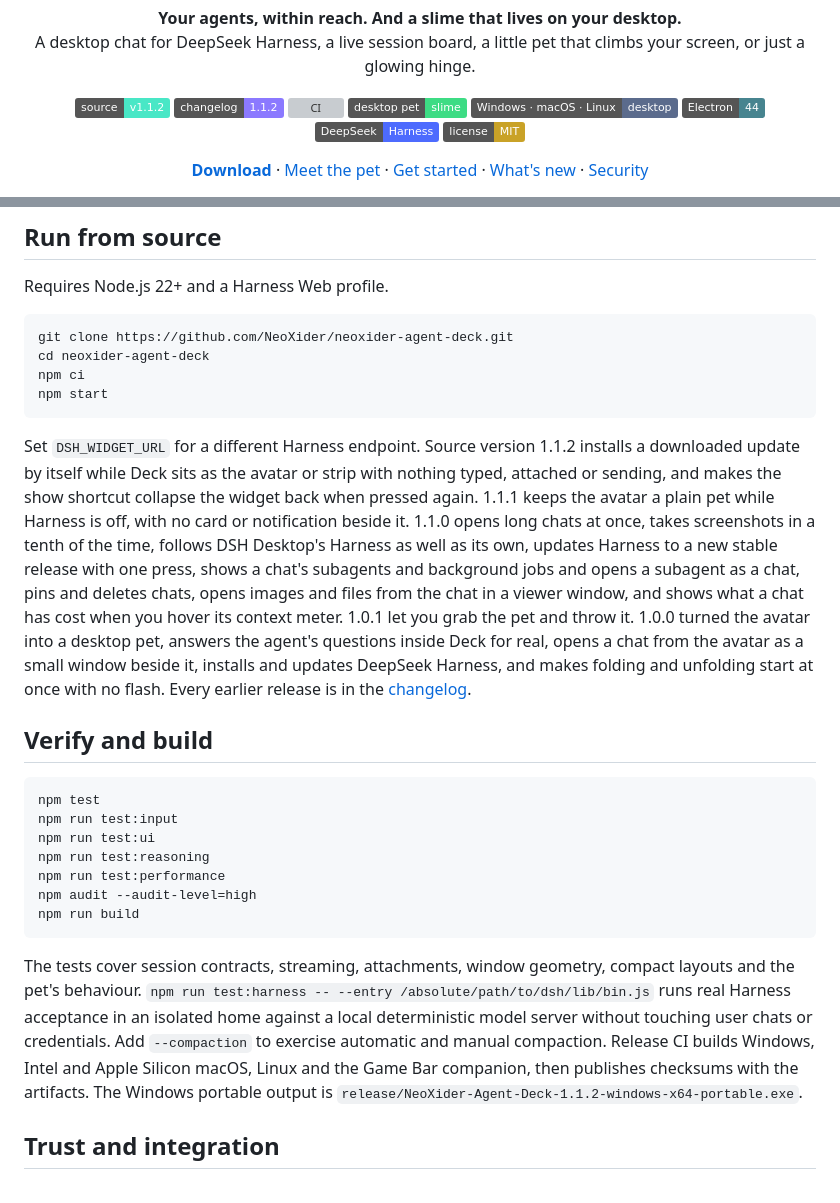
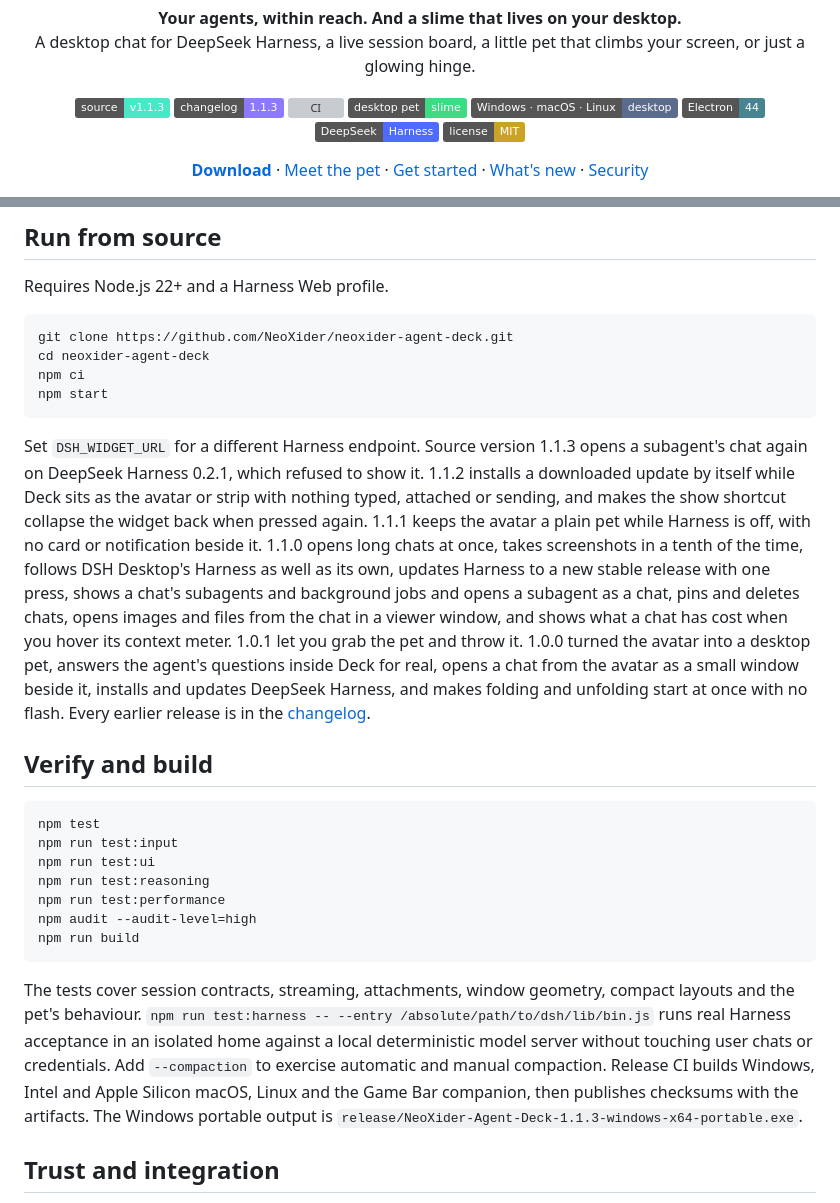
Before and after one commit to NeoXider/neoxider-agent-deck, a Markdown page: README.md, 2 parts joined by grey strips. Drawn GitHub-style; badges without logos; grey boxes are pictures that could not be loaded.

Commit message:
Release NeoXider Agent Deck 1.1.3

````diff
--- a/README.md
+++ b/README.md
@@ -5,8 +5,8 @@
 <p align="center"><strong>Your agents, within reach. And a slime that lives on your desktop.</strong><br>
 A desktop chat for DeepSeek Harness, a live session board, a little pet that climbs your screen, or just a glowing hinge.</p>
 <p align="center">
-  <img alt="Source version" src="https://img.shields.io/badge/source-v1.1.2-49e7c6" />
-  <a href="CHANGELOG.md"><img alt="Changelog" src="https://img.shields.io/badge/changelog-1.1.2-8b79ff" /></a>
+  <img alt="Source version" src="https://img.shields.io/badge/source-v1.1.3-49e7c6" />
+  <a href="CHANGELOG.md"><img alt="Changelog" src="https://img.shields.io/badge/changelog-1.1.3-8b79ff" /></a>
   <a href="https://github.com/NeoXider/neoxider-agent-deck/actions/workflows/ci.yml"><img alt="CI" src="https://github.com/NeoXider/neoxider-agent-deck/actions/workflows/ci.yml/badge.svg" /></a>
   <img alt="Desktop pet" src="https://img.shields.io/badge/desktop%20pet-slime-3ddc84" />
   <img alt="Platform" src="https://img.shields.io/badge/Windows%20%C2%B7%20macOS%20%C2%B7%20Linux-desktop-5b6b8c" />
@@ -119,7 +119,7 @@ npm ci
 npm start
 ```
 
-Set `DSH_WIDGET_URL` for a different Harness endpoint. Source version 1.1.2 installs a downloaded update by itself while Deck sits as the avatar or strip with nothing typed, attached or sending, and makes the show shortcut collapse the widget back when pressed again. 1.1.1 keeps the avatar a plain pet while Harness is off, with no card or notification beside it. 1.1.0 opens long chats at once, takes screenshots in a tenth of the time, follows DSH Desktop's Harness as well as its own, updates Harness to a new stable release with one press, shows a chat's subagents and background jobs and opens a subagent as a chat, pins and deletes chats, opens images and files from the chat in a viewer window, and shows what a chat has cost when you hover its context meter. 1.0.1 let you grab the pet and throw it. 1.0.0 turned the avatar into a desktop pet, answers the agent's questions inside Deck for real, opens a chat from the avatar as a small window beside it, installs and updates DeepSeek Harness, and makes folding and unfolding start at once with no flash. Every earlier release is in the [changelog](CHANGELOG.md).
+Set `DSH_WIDGET_URL` for a different Harness endpoint. Source version 1.1.3 opens a subagent's chat again on DeepSeek Harness 0.2.1, which refused to show it. 1.1.2 installs a downloaded update by itself while Deck sits as the avatar or strip with nothing typed, attached or sending, and makes the show shortcut collapse the widget back when pressed again. 1.1.1 keeps the avatar a plain pet while Harness is off, with no card or notification beside it. 1.1.0 opens long chats at once, takes screenshots in a tenth of the time, follows DSH Desktop's Harness as well as its own, updates Harness to a new stable release with one press, shows a chat's subagents and background jobs and opens a subagent as a chat, pins and deletes chats, opens images and files from the chat in a viewer window, and shows what a chat has cost when you hover its context meter. 1.0.1 let you grab the pet and throw it. 1.0.0 turned the avatar into a desktop pet, answers the agent's questions inside Deck for real, opens a chat from the avatar as a small window beside it, installs and updates DeepSeek Harness, and makes folding and unfolding start at once with no flash. Every earlier release is in the [changelog](CHANGELOG.md).
 
 ## Verify and build
 
@@ -133,7 +133,7 @@ npm audit --audit-level=high
 npm run build
 ```
 
-The tests cover session contracts, streaming, attachments, window geometry, compact layouts and the pet's behaviour. `npm run test:harness -- --entry /absolute/path/to/dsh/lib/bin.js` runs real Harness acceptance in an isolated home against a local deterministic model server without touching user chats or credentials. Add `--compaction` to exercise automatic and manual compaction. Release CI builds Windows, Intel and Apple Silicon macOS, Linux and the Game Bar companion, then publishes checksums with the artifacts. The Windows portable output is `release/NeoXider-Agent-Deck-1.1.2-windows-x64-portable.exe`.
+The tests cover session contracts, streaming, attachments, window geometry, compact layouts and the pet's behaviour. `npm run test:harness -- --entry /absolute/path/to/dsh/lib/bin.js` runs real Harness acceptance in an isolated home against a local deterministic model server without touching user chats or credentials. Add `--compaction` to exercise automatic and manual compaction. Release CI builds Windows, Intel and Apple Silicon macOS, Linux and the Game Bar companion, then publishes checksums with the artifacts. The Windows portable output is `release/NeoXider-Agent-Deck-1.1.3-windows-x64-portable.exe`.
 
 ## Trust and integration
 
````
Also changed, not shown: CHANGELOG.md (+6 -0 lines), docs/cover.png, 7 other files.
